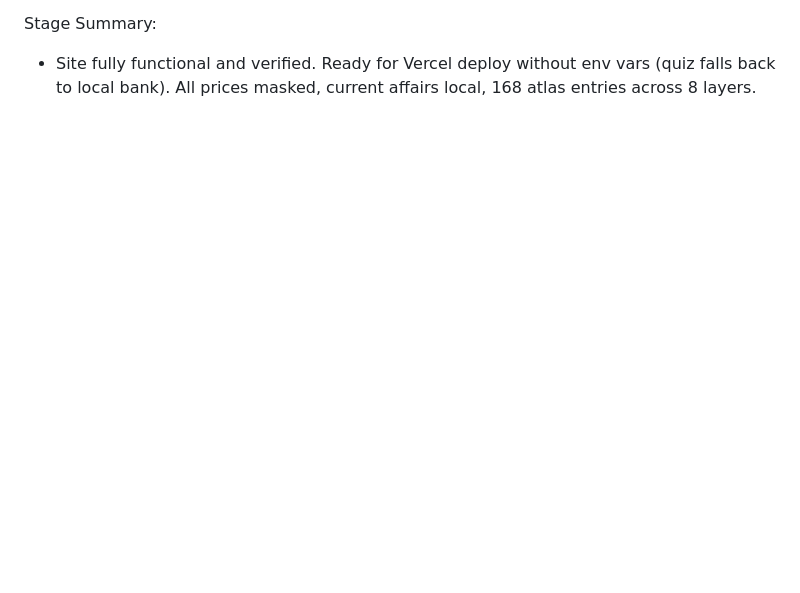
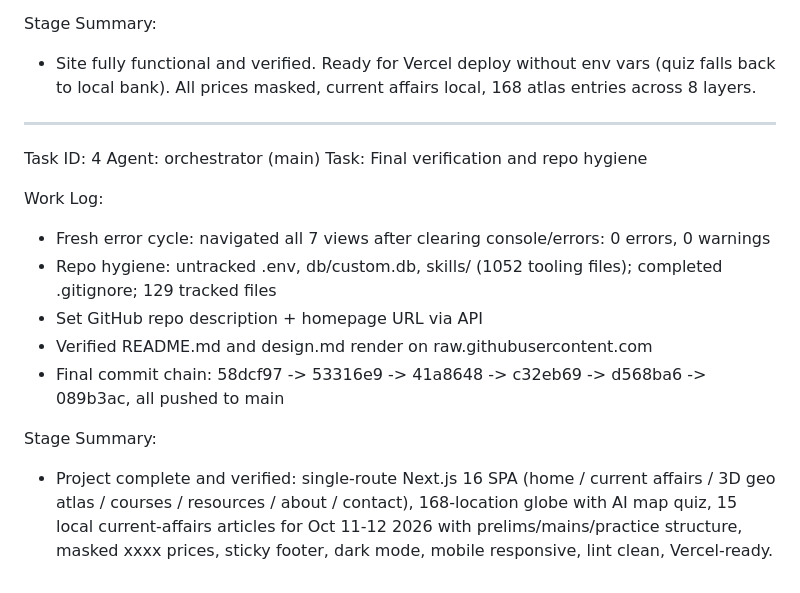
Before and after one commit to sanjucockroach/nagarjunaiasacademy, a Markdown page: worklog.md, the part around the change. Drawn GitHub-style; blank space fills up the shorter version.

Commit message:
docs: final worklog

```diff
--- a/worklog.md
+++ b/worklog.md
@@ -131,3 +131,18 @@ Work Log:
 
 Stage Summary:
 - Site fully functional and verified. Ready for Vercel deploy without env vars (quiz falls back to local bank). All prices masked, current affairs local, 168 atlas entries across 8 layers.
+
+---
+Task ID: 4
+Agent: orchestrator (main)
+Task: Final verification and repo hygiene
+
+Work Log:
+- Fresh error cycle: navigated all 7 views after clearing console/errors: 0 errors, 0 warnings
+- Repo hygiene: untracked .env, db/custom.db, skills/ (1052 tooling files); completed .gitignore; 129 tracked files
+- Set GitHub repo description + homepage URL via API
+- Verified README.md and design.md render on raw.githubusercontent.com
+- Final commit chain: 58dcf97 -> 53316e9 -> 41a8648 -> c32eb69 -> d568ba6 -> 089b3ac, all pushed to main
+
+Stage Summary:
+- Project complete and verified: single-route Next.js 16 SPA (home / current affairs / 3D geo atlas / courses / resources / about / contact), 168-location globe with AI map quiz, 15 local current-affairs articles for Oct 11-12 2026 with prelims/mains/practice structure, masked xxxx prices, sticky footer, dark mode, mobile responsive, lint clean, Vercel-ready.
```
